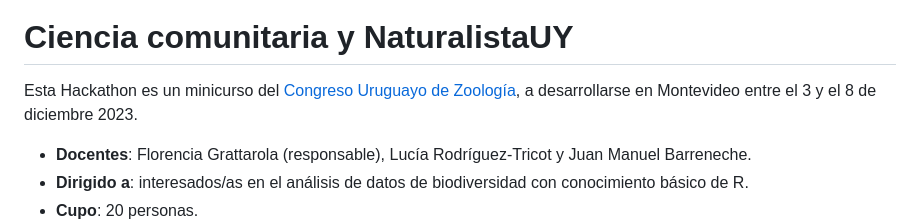
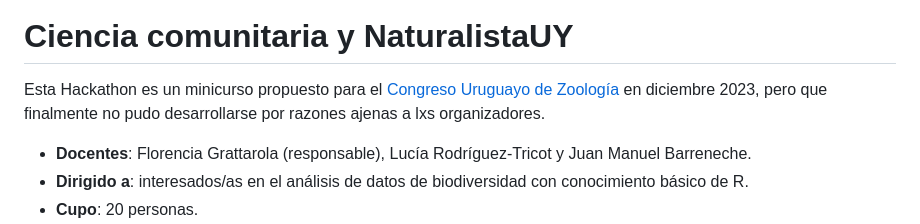
Before and after one commit to bienflorencia/hackathon_NaturalistaUY, a Markdown page: README.md, the part around the change. Drawn GitHub-style.

```diff
--- a/README.md
+++ b/README.md
@@ -3,7 +3,7 @@
 
 # Ciencia comunitaria y NaturalistaUY
 
-Esta Hackathon es un minicurso del [Congreso Uruguayo de Zoología](https://cuz.szu.org.uy), a desarrollarse en Montevideo entre el 3 y el 8 de diciembre 2023.
+Esta Hackathon es un minicurso propuesto para el [Congreso Uruguayo de Zoología](https://cuz.szu.org.uy) en diciembre 2023, pero que finalmente no pudo desarrollarse por razones ajenas a lxs organizadores.
 
   - **Docentes**: Florencia Grattarola (responsable), Lucía Rodríguez-Tricot y Juan Manuel Barreneche.
   - **Dirigido a**: interesados/as en el análisis de datos de biodiversidad con conocimiento básico de R.
```
